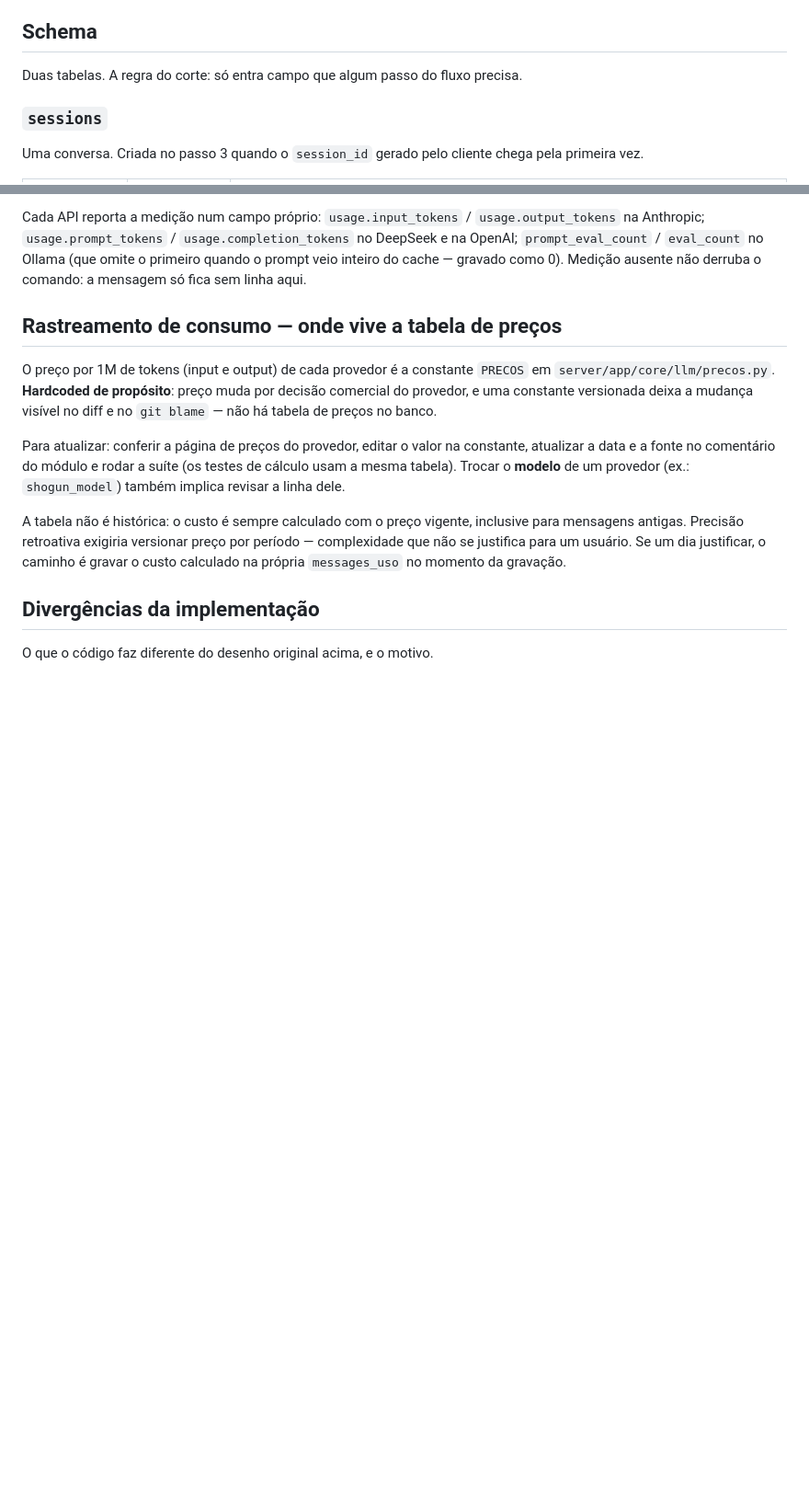
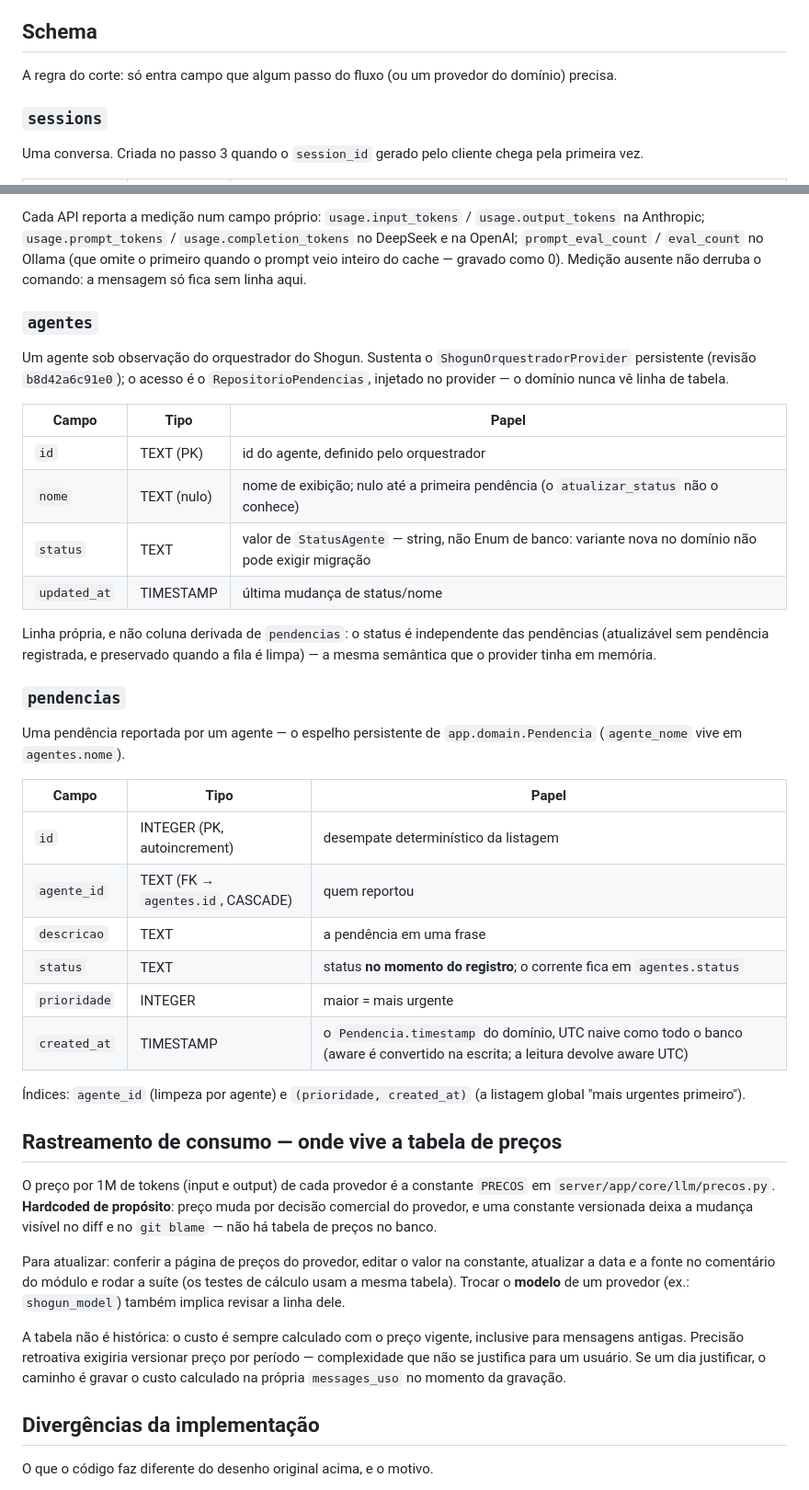
Before and after one commit to marcusviniciusend/shogun, a Markdown page: docs/DATABASE.md, 2 parts joined by grey strips. Shown at 92% size. Rendered like a GitHub page; blank space fills up the shorter version.

Commit message:
docs(db): documenta o schema de agentes e pendencias
Co-Authored-By: Claude Fable 5 <noreply@anthropic.com>
Claude-Session: https://claude.ai/code/session_01KA8TeaG1Bj72XmpyjPXPqi

```diff
--- a/docs/DATABASE.md
+++ b/docs/DATABASE.md
@@ -38,7 +38,8 @@ a camada HTTP.
 
 ## Schema
 
-Duas tabelas. A regra do corte: só entra campo que algum passo do fluxo precisa.
+A regra do corte: só entra campo que algum passo do fluxo (ou um provedor do
+domínio) precisa.
 
 ### `sessions`
 
@@ -100,6 +101,41 @@ Cada API reporta a medição num campo próprio: `usage.input_tokens` /
 `eval_count` no Ollama (que omite o primeiro quando o prompt veio inteiro do
 cache — gravado como 0). Medição ausente não derruba o comando: a mensagem só
 fica sem linha aqui.
+
+### `agentes`
+
+Um agente sob observação do orquestrador do Shogun. Sustenta o
+`ShogunOrquestradorProvider` persistente (revisão `b8d42a6c91e0`); o acesso é o
+`RepositorioPendencias`, injetado no provider — o domínio nunca vê linha de
+tabela.
+
+| Campo | Tipo | Papel |
+| --- | --- | --- |
+| `id` | TEXT (PK) | id do agente, definido pelo orquestrador |
+| `nome` | TEXT (nulo) | nome de exibição; nulo até a primeira pendência (o `atualizar_status` não o conhece) |
+| `status` | TEXT | valor de `StatusAgente` — string, não Enum de banco: variante nova no domínio não pode exigir migração |
+| `updated_at` | TIMESTAMP | última mudança de status/nome |
+
+Linha própria, e não coluna derivada de `pendencias`: o status é independente
+das pendências (atualizável sem pendência registrada, e preservado quando a
+fila é limpa) — a mesma semântica que o provider tinha em memória.
+
+### `pendencias`
+
+Uma pendência reportada por um agente — o espelho persistente de
+`app.domain.Pendencia` (`agente_nome` vive em `agentes.nome`).
+
+| Campo | Tipo | Papel |
+| --- | --- | --- |
+| `id` | INTEGER (PK, autoincrement) | desempate determinístico da listagem |
+| `agente_id` | TEXT (FK → `agentes.id`, CASCADE) | quem reportou |
+| `descricao` | TEXT | a pendência em uma frase |
+| `status` | TEXT | status **no momento do registro**; o corrente fica em `agentes.status` |
+| `prioridade` | INTEGER | maior = mais urgente |
+| `created_at` | TIMESTAMP | o `Pendencia.timestamp` do domínio, UTC naive como todo o banco (aware é convertido na escrita; a leitura devolve aware UTC) |
+
+Índices: `agente_id` (limpeza por agente) e `(prioridade, created_at)` (a
+listagem global "mais urgentes primeiro").
 
 ## Rastreamento de consumo — onde vive a tabela de preços
 
```
